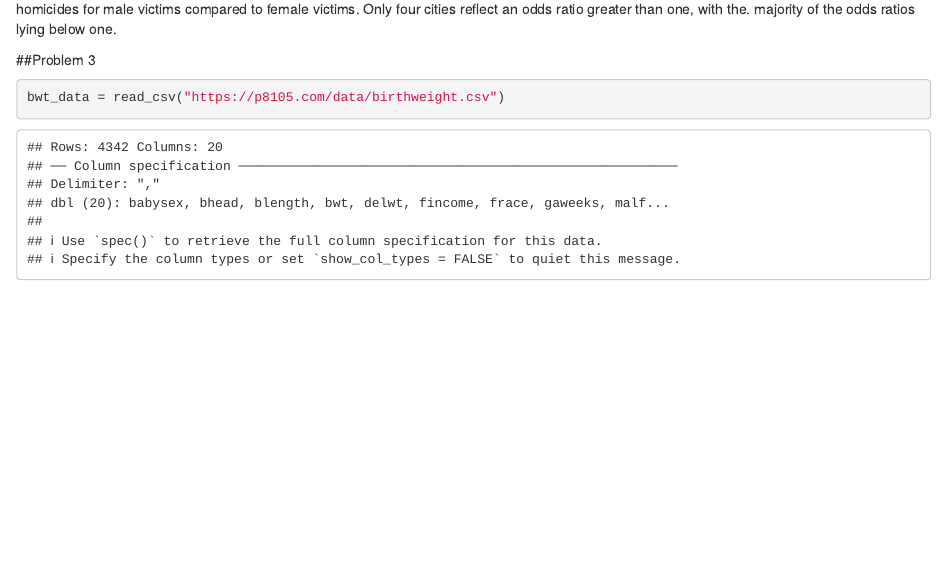
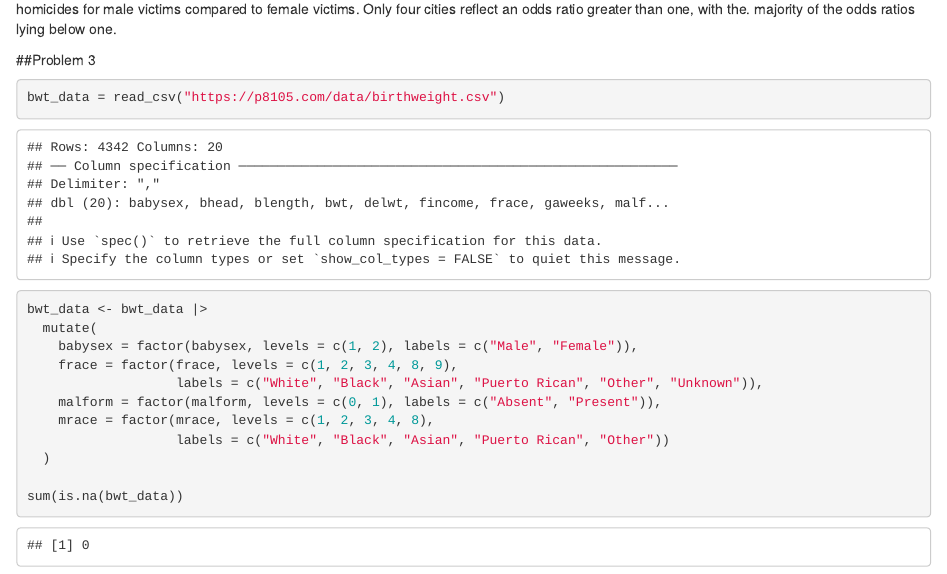
Before and after one commit to cev2129/p8105_hw6_cev2129, an R Markdown document (p8105_hw6_cev2129.Rmd): the page in a window 1100 px wide, from 2960 px down. The pictures show the output file p8105_hw6_cev2129.html that the author committed with the source, opened offline.

Commit message:
Cleaning imported birthweight data by converting appropriate variables to factors, and then checking for missing values (there were 0).

````diff
--- a/p8105_hw6_cev2129.Rmd
+++ b/p8105_hw6_cev2129.Rmd
@@ -86,4 +86,16 @@ This plot reflects the odds of solving homicides for male victims compared to fe
 ##Problem 3
 ```{r}
 bwt_data = read_csv("https://p8105.com/data/birthweight.csv")
+
+bwt_data <- bwt_data |>
+  mutate(
+    babysex = factor(babysex, levels = c(1, 2), labels = c("Male", "Female")),
+    frace = factor(frace, levels = c(1, 2, 3, 4, 8, 9),
+                   labels = c("White", "Black", "Asian", "Puerto Rican", "Other", "Unknown")),
+    malform = factor(malform, levels = c(0, 1), labels = c("Absent", "Present")),
+    mrace = factor(mrace, levels = c(1, 2, 3, 4, 8),
+                   labels = c("White", "Black", "Asian", "Puerto Rican", "Other"))
+  )
+
+sum(is.na(bwt_data))
 ```
````
Also changed, not shown: p8105_hw6_cev2129.html.
